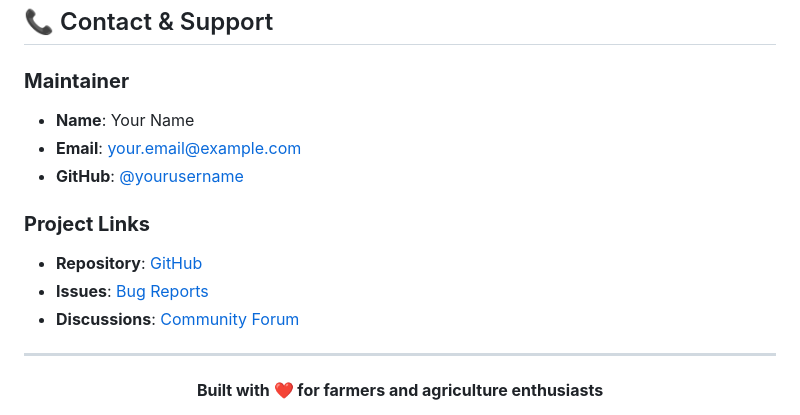
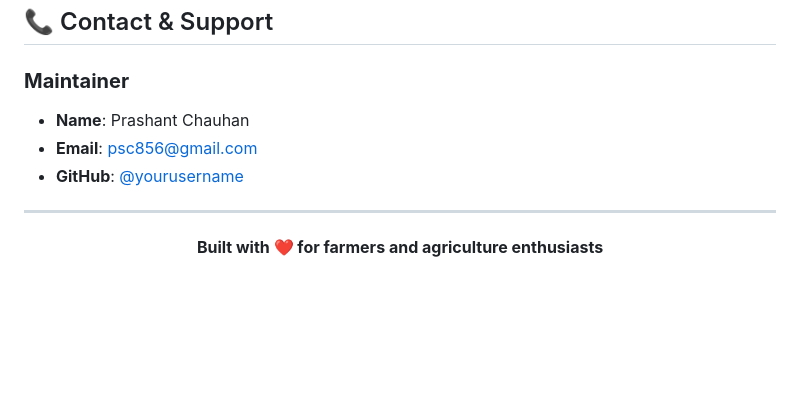
Before and after one commit to psc856/Crop-Prediction-and-Disease-Detection-new, a Markdown page: README.md, the part around the change. GitHub-like rendering; blank space fills up the shorter version.

```diff
--- a/README.md
+++ b/README.md
@@ -287,14 +287,9 @@ This project is licensed under the MIT License - see the [LICENSE](LICENSE) file
 ## 📞 Contact & Support
 
 ### **Maintainer**
-- **Name**: Your Name
-- **Email**: your.email@example.com
-- **GitHub**: [@yourusername](https://github.com/yourusername)
-
-### **Project Links**
-- **Repository**: [GitHub](https://github.com/yourusername/krishi-sahaayak)
-- **Issues**: [Bug Reports](https://github.com/yourusername/krishi-sahaayak/issues)
-- **Discussions**: [Community Forum](https://github.com/yourusername/krishi-sahaayak/discussions)
+- **Name**: Prashant Chauhan
+- **Email**: psc856@gmail.com
+- **GitHub**: [@yourusername](https://github.com/psc856)
 
 ---
 
```
